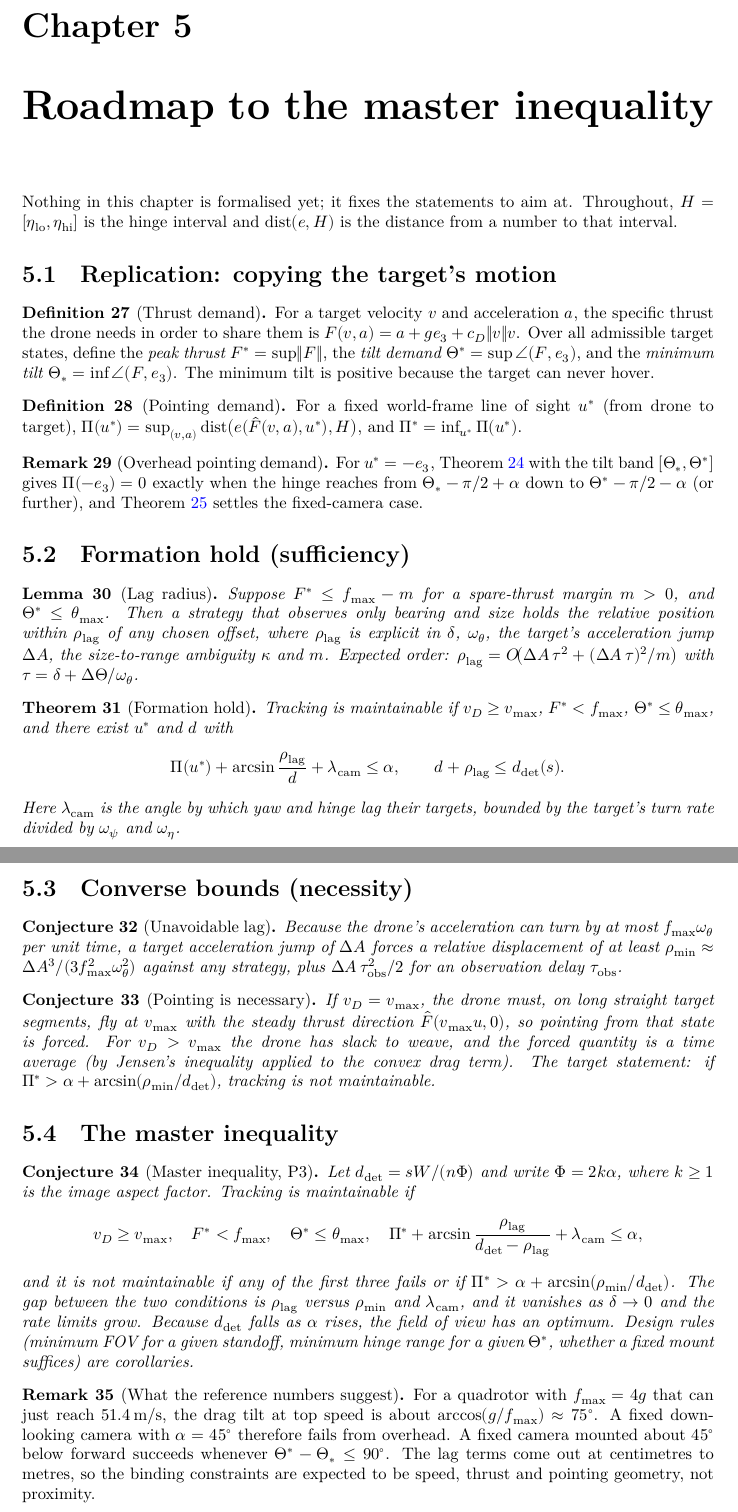
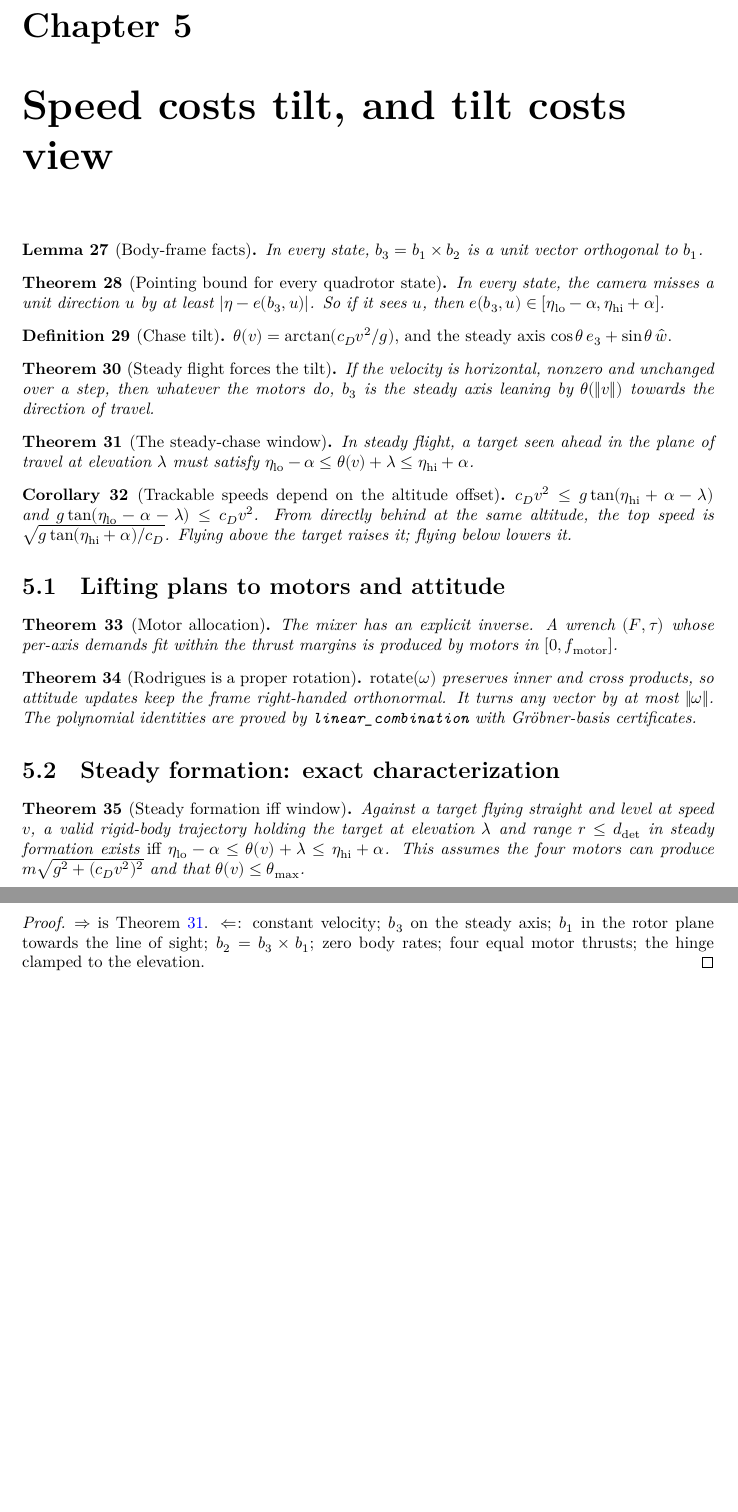
Before and after one commit to AbdullahAlmanei/vision-tracking-lean, a LaTeX document (blueprint/src/print.tex, which reads blueprint/src/chapters/roadmap.tex, blueprint/src/chapters/steady.tex): two parts of pages 9 and 10 of 10 before the commit and two parts of pages 9 and 10 of 11 after it, joined at a grey line, cut so that both start at the same text, the shorter picture padded with empty space. Compiled offline with XeLaTeX.

Commit message:
Prove directional speed limits, steady formation iff, motors and rotations
On the full rigid-body quad: the drag- and thrust-limited speed along any
direction (including the dive limit sqrt(g/c_D)) and escape for faster targets;
an exact iff for steady formation against a level target, with an explicit
four-motor construction; the inverse mixer; and Rodrigues rotations preserving
inner and cross products, with Groebner certificates. The axis-angle lemma is
stated in Plan.lean and left open. The blueprint is updated to the quad model.

Co-Authored-By: Claude Opus 5.5 <noreply@anthropic.com>

```diff
--- a/blueprint/src/chapters/roadmap.tex
+++ b/blueprint/src/chapters/roadmap.tex
@@ -1,6 +1,3 @@
-\chapter{Roadmap to the master inequality}
+\chapter{Roadmap: manoeuvring targets}
 \label{chap:roadmap}
 
-Nothing in this chapter is formalised yet; it fixes the statements to aim at.
-Throughout, $H=[\eta_{\mathrm{lo}},\eta_{\mathrm{hi}}]$ is the hinge interval and
-$\operatorname{dist}(e,H)$ is the distance from a number to that interval.
@@ -7,2 +7 @@ $\operatorname{dist}(e,H)$ is the distance from a number to that interval.
 
-\section{Replication: copying the target's motion}
@@ -9,27 +15 @@ $\operatorname{dist}(e,H)$ is the distance from a number to that interval.
 
-\begin{definition}[Thrust demand]
-\label{def:thrust-demand}
-\uses{def:drone-params, def:target-traj}
-For a target velocity $v$ and acceleration $a$, the specific thrust the drone
-needs in order to share them is $F(v,a)=a+g\up+c_D\norm{v}v$. Over all admissible
-target states, define the \emph{peak thrust} $F^*=\sup\norm{F}$, the
-\emph{tilt demand} $\Theta^*=\sup\ang(F,\up)$, and the \emph{minimum tilt}
-$\Theta_*=\inf\ang(F,\up)$. The minimum tilt is positive because the target can
-never hover.
-\end{definition}
-
-\begin{definition}[Pointing demand]
-\label{def:pointing-demand}
-\uses{def:thrust-demand, def:elevation}
-For a fixed world-frame line of sight $u^*$ (from drone to target),
-$\Pi(u^*)=\sup_{(v,a)}\operatorname{dist}\bigl(e(\hat F(v,a),u^*),H\bigr)$, and
-$\Pi^*=\inf_{u^*}\Pi(u^*)$.
-\end{definition}
-
-\begin{remark}[Overhead pointing demand]
-\label{rem:overhead-demand}
-\uses{def:pointing-demand, thm:overhead-band}
-For $u^*=-\up$, Theorem~\ref{thm:overhead-band} with the tilt band
-$[\Theta_*,\Theta^*]$ gives $\Pi(-\up)=0$ exactly when the hinge reaches from
-$\Theta_*-\pi/2+\alpha$ down to $\Theta^*-\pi/2-\alpha$ (or further), and
-Theorem~\ref{thm:fixed-overhead} settles the fixed-camera case.
@@ -36,84 +26,2 @@ Theorem~\ref{thm:fixed-overhead} settles the fixed-camera case.
 \end{remark}
 
-\section{Formation hold (sufficiency)}
-
-\begin{lemma}[Lag radius]
-\label{lem:lag}
-\uses{def:thrust-demand, def:drone-traj}
-Suppose $F^*\le f_{\max}-m$ for a spare-thrust margin $m>0$, and
-$\Theta^*\le\theta_{\max}$. Then a strategy that observes only bearing and size
-holds the relative position within $\rho_{\mathrm{lag}}$ of any chosen offset,
-where $\rho_{\mathrm{lag}}$ is explicit in $\delta$, $\omega_\theta$, the target's
-acceleration jump $\Delta A$, the size-to-range ambiguity $\kappa$ and $m$.
-Expected order:
-$\rho_{\mathrm{lag}}=O\!\bigl(\Delta A\,\tau^2+(\Delta A\,\tau)^2/m\bigr)$ with
-$\tau=\delta+\Delta\Theta/\omega_\theta$.
-\end{lemma}
-
-\begin{theorem}[Formation hold]
-\label{thm:formation}
-\uses{thm:pointing, lem:lag, def:pointing-demand, def:maintainable}
-Tracking is maintainable if
-$\vD\ge v_{\max}$, $F^*<f_{\max}$, $\Theta^*\le\theta_{\max}$, and there exist
-$u^*$ and $d$ with
-\[
-  \Pi(u^*)+\arcsin\frac{\rho_{\mathrm{lag}}}{d}+\lambda_{\mathrm{cam}}\le\alpha,
-  \qquad d+\rho_{\mathrm{lag}}\le\ddet(s).
-\]
-Here $\lambda_{\mathrm{cam}}$ is the angle by which yaw and hinge lag their
-targets, bounded by the target's turn rate divided by $\omega_\psi$ and
-$\omega_\eta$.
-\end{theorem}
-
-\section{Converse bounds (necessity)}
-
-\begin{conjecture}[Unavoidable lag]
-\label{conj:min-lag}
-\uses{def:strategy}
-Because the drone's acceleration can turn by at most $f_{\max}\omega_\theta$ per
-unit time, a target acceleration jump of $\Delta A$ forces a relative
-displacement of at least
-$\rho_{\min}\approx\Delta A^3/(3f_{\max}^2\omega_\theta^2)$ against any strategy,
-plus $\Delta A\,\tau_{\mathrm{obs}}^2/2$ for an observation delay
-$\tau_{\mathrm{obs}}$.
-\end{conjecture}
-
-\begin{conjecture}[Pointing is necessary]
-\label{conj:pointing-necessary}
-\uses{conj:min-lag, def:pointing-demand}
-If $\vD=v_{\max}$, the drone must, on long straight target segments, fly at
-$v_{\max}$ with the steady thrust direction $\hat F(v_{\max}u,0)$, so pointing
-from that state is forced. For $\vD>v_{\max}$ the drone has slack to weave, and
-the forced quantity is a time average (by Jensen's inequality applied to the
-convex drag term). The target statement: if
-$\Pi^*>\alpha+\arcsin(\rho_{\min}/\ddet)$, tracking is not maintainable.
-\end{conjecture}
-
-\section{The master inequality}
-
-\begin{conjecture}[Master inequality, P3]
-\label{conj:master}
-\uses{thm:speed, thm:formation, conj:pointing-necessary}
-Let $\ddet = sW/(n\Phi)$ and write $\Phi = 2k\alpha$, where $k\ge1$ is the image
-aspect factor. Tracking is maintainable if
-\[
-  \vD\ge v_{\max},\quad F^*<f_{\max},\quad \Theta^*\le\theta_{\max},\quad
-  \Pi^*+\arcsin\frac{\rho_{\mathrm{lag}}}{\ddet-\rho_{\mathrm{lag}}}
-     +\lambda_{\mathrm{cam}}\le\alpha,
-\]
-and it is not maintainable if any of the first three fails or if
-$\Pi^*>\alpha+\arcsin(\rho_{\min}/\ddet)$. The gap between the two conditions is
-$\rho_{\mathrm{lag}}$ versus $\rho_{\min}$ and $\lambda_{\mathrm{cam}}$, and it
-vanishes as $\delta\to0$ and the rate limits grow. Because $\ddet$ falls as
-$\alpha$ rises, the field of view has an optimum. Design rules (minimum FOV for a
-given standoff, minimum hinge range for a given $\Theta^*$, whether a fixed mount
-suffices) are corollaries.
-\end{conjecture}
-
-\begin{remark}[What the reference numbers suggest]
-For a quadrotor with $f_{\max}=4g$ that can just reach $51.4$\,m/s, the drag tilt at
-top speed is about $\arccos(g/f_{\max})\approx75^\circ$. A fixed down-looking camera
-with $\alpha=45^\circ$ therefore fails from overhead. A fixed camera mounted about
-$45^\circ$ below forward succeeds whenever $\Theta^*-\Theta_*\le90^\circ$. The lag
-terms come out at centimetres to metres, so the binding constraints are expected
-to be speed, thrust and pointing geometry, not proximity.
--- /dev/null
+++ b/blueprint/src/chapters/steady.tex
@@ -0,0 +1,115 @@
+\chapter{Speed costs tilt, and tilt costs view}
+\label{chap:steady}
+
+\begin{lemma}[Body-frame facts]
+\label{lem:frame}
+\lean{VisionTracking.QuadTraj.b₃_unit, VisionTracking.QuadTraj.b₁₃_orth,
+  VisionTracking.QuadTraj.thrust_nonneg, VisionTracking.norm_cross_of_orthonormal,
+  VisionTracking.inner_cross_left, VisionTracking.inner_cross_right}
+\leanok
+\uses{def:quad-traj}
+In every state, $b_3=b_1\times b_2$ is a unit vector orthogonal to $b_1$.
+\end{lemma}
+
+\begin{theorem}[Pointing bound for every quadrotor state]
+\label{thm:quad-pointing}
+\lean{VisionTracking.QuadTraj.abs_sub_elevation_le_angle,
+  VisionTracking.QuadTraj.elevation_mem_of_sees}
+\leanok
+\uses{lem:frame, lem:orthonormal-bound}
+In every state, the camera misses a unit direction $u$ by at least
+$|\eta-e(b_3,u)|$. So if it sees $u$, then
+$e(b_3,u)\in[\eta_{\mathrm{lo}}-\alpha,\eta_{\mathrm{hi}}+\alpha]$.
+\end{theorem}
+
+\begin{definition}[Chase tilt]
+\label{def:chase-tilt}
+\lean{VisionTracking.chaseTilt, VisionTracking.steadyAxis}
+\leanok
+$\theta(v)=\arctan(c_Dv^2/g)$, and the steady axis
+$\cos\theta\,\up+\sin\theta\,\hat w$.
+\end{definition}
+
+\begin{theorem}[Steady flight forces the tilt]
+\label{thm:forced-tilt}
+\lean{VisionTracking.b₃_eq_steadyAxis, VisionTracking.eq_of_smul_eq_smul_of_unit}
+\leanok
+\uses{def:chase-tilt, lem:frame}
+If the velocity is horizontal, nonzero and unchanged over a step, then whatever the
+motors do, $b_3$ is the steady axis leaning by $\theta(\norm{v})$ towards the
+direction of travel.
+\end{theorem}
+
+\begin{theorem}[The steady-chase window]
+\label{thm:window}
+\lean{VisionTracking.steady_chase_window, VisionTracking.steady_visible_iff,
+  VisionTracking.inplane_visible_iff, VisionTracking.inner_steadyAxis,
+  VisionTracking.norm_steadyAxis}
+\leanok
+\uses{thm:forced-tilt, thm:quad-pointing}
+In steady flight, a target seen ahead in the plane of travel at elevation $\lambda$
+must satisfy $\eta_{\mathrm{lo}}-\alpha\le\theta(v)+\lambda\le\eta_{\mathrm{hi}}+\alpha$.
+\end{theorem}
+
+\begin{corollary}[Trackable speeds depend on the altitude offset]
+\label{cor:window-speed}
+\lean{VisionTracking.chaseTilt_add_le_iff, VisionTracking.le_chaseTilt_add_iff,
+  VisionTracking.arctan_le_iff_le_tan, VisionTracking.chaseTilt_nonneg,
+  VisionTracking.chaseTilt_lt}
+\leanok
+\uses{thm:window}
+$c_Dv^2\le g\tan(\eta_{\mathrm{hi}}+\alpha-\lambda)$ and
+$g\tan(\eta_{\mathrm{lo}}-\alpha-\lambda)\le c_Dv^2$. From directly behind at the same
+altitude, the top speed is $\sqrt{g\tan(\eta_{\mathrm{hi}}+\alpha)/c_D}$. Flying
+above the target raises it; flying below lowers it.
+\end{corollary}
+
+\section{Lifting plans to motors and attitude}
+
+\begin{theorem}[Motor allocation]
+\label{thm:motors}
+\lean{VisionTracking.exists_motors_of_wrench, VisionTracking.QuadParams.mix,
+  VisionTracking.totalThrust_mix, VisionTracking.torque_mix}
+\leanok
+\uses{def:mixing}
+The mixer has an explicit inverse. A wrench $(F,\tau)$ whose per-axis demands fit
+within the thrust margins is produced by motors in $[0,f_{\mathrm{motor}}]$.
+\end{theorem}
+
+\begin{theorem}[Rodrigues is a proper rotation]
+\label{thm:rotation}
+\lean{VisionTracking.inner_rotate, VisionTracking.norm_rotate, VisionTracking.rotate_cross,
+  VisionTracking.angle_rotate_le, VisionTracking.rodr, VisionTracking.inner_rodr,
+  VisionTracking.rodr_cross}
+\leanok
+\uses{def:rotate}
+$\mathrm{rotate}(\omega)$ preserves inner and cross products, so attitude updates keep
+the frame right-handed orthonormal. It turns any vector by at most $\norm{\omega}$.
+The polynomial identities are proved by \texttt{linear\_combination} with
+Gröbner-basis certificates.
+\end{theorem}
+
+\section{Steady formation: exact characterization}
+
+\begin{theorem}[Steady formation iff window]
+\label{thm:steady-formation}
+\lean{VisionTracking.steady_formation_iff, VisionTracking.levelTarget,
+  VisionTracking.steady_thrust, VisionTracking.exists_aligned,
+  VisionTracking.cross_cross_self}
+\leanok
+\uses{thm:window, thm:motors, thm:rotation, thm:pointing}
+Against a target flying straight and level at speed $v$, a valid rigid-body
+trajectory holding the target at elevation $\lambda$ and range $r\le\ddet$ in
+steady formation exists \emph{iff}
+$\eta_{\mathrm{lo}}-\alpha\le\theta(v)+\lambda\le\eta_{\mathrm{hi}}+\alpha$. This
+assumes the four motors can produce $m\sqrt{g^2+(c_Dv^2)^2}$ and that
+$\theta(v)\le\theta_{\max}$.
+\end{theorem}
+
+\begin{proof}
+\leanok
+$\Rightarrow$ is Theorem~\ref{thm:window}. $\Leftarrow$: constant velocity; $b_3$
+on the steady axis; $b_1$ in the rotor plane towards the line of sight;
+$b_2=b_3\times b_1$; zero body rates; four equal motor thrusts; the hinge clamped to
+the elevation.
+\end{proof}
```
Also changed, not shown: blueprint/src/chapters/model.tex (+86 -79 lines), blueprint/src/chapters/pointing.tex (+1 -1 lines), blueprint/src/chapters/speed.tex (+57 -49 lines), blueprint/src/content.tex (+1 -0 lines), README.md, blueprint/src/chapters/roadmap.tex (26 more changed lines), 9 other files.
